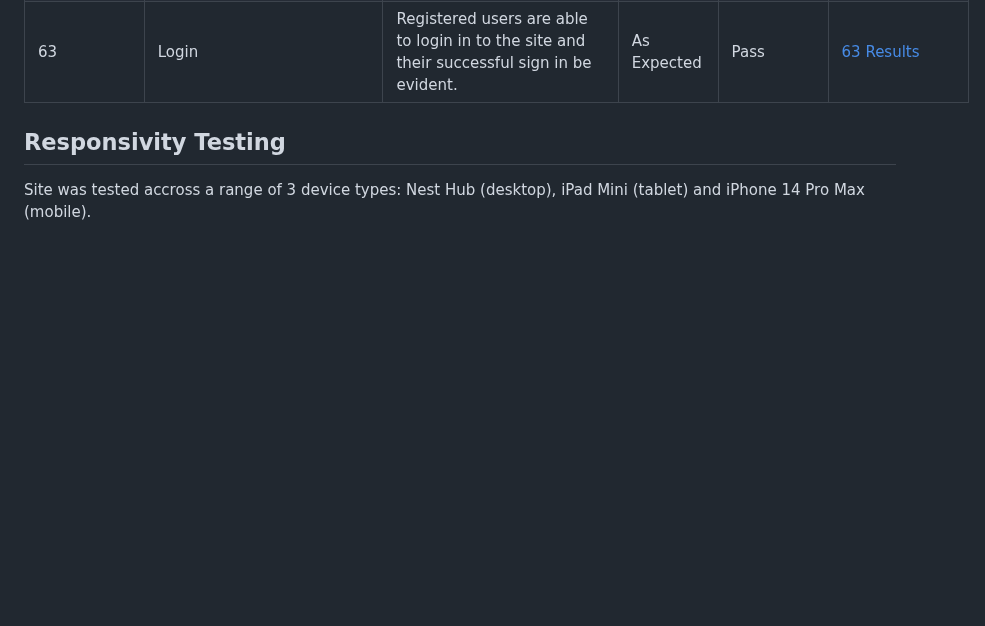
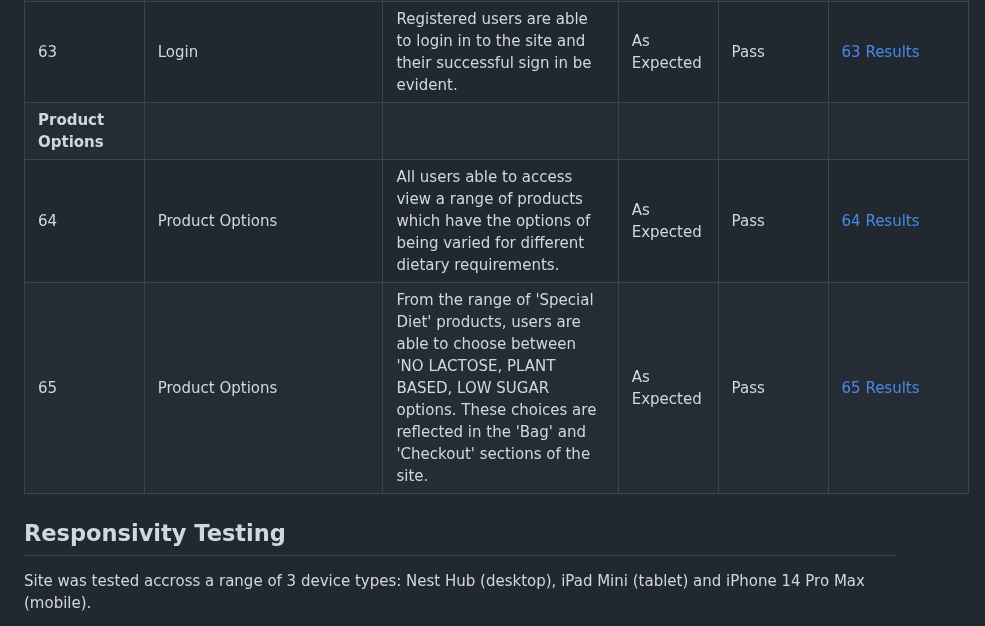
Before and after one commit to AlexandraEL9/KIS-MS4, a Markdown page: TESTING.md, the part around the change. Drawn GitHub-style; blank space fills up the shorter version.

Commit message:
update testing with product options and other error/bugs

```diff
--- a/TESTING.md
+++ b/TESTING.md
@@ -338,6 +338,9 @@ With regards to the 'Best Practices' scoring, issues center on the use of cookie
 | 62 |  Register New Users: Context- Successful Registration- email Confirm/Verify | Users revieve an email with a link to verify their details, this navigates them to the site to verify, finally recieving confirmation of verified details. | As Expected | Pass | [62 Results](./docs/testing/full-feature/feature-test-62.png) |
 | **Sign In** |  |  |  |  |  |
 | 63 |  Login | Registered users are able to login in to the site and their successful sign in be evident. | As Expected | Pass | [63 Results](./docs/testing/full-feature/feature-test-63.png) |
+| **Product Options** |  |  |  |  |  |
+| 64 |  Product Options | All users able to access view a range of products which have the options of being varied for different dietary requirements. | As Expected | Pass | [64 Results](./docs/testing/full-feature/feature-test-64.png) |
+| 65 |  Product Options | From the range of 'Special Diet' products, users are able to choose between 'NO LACTOSE, PLANT BASED, LOW SUGAR options. These choices are reflected in the 'Bag' and 'Checkout' sections of the site. | As Expected | Pass | [65 Results](./docs/testing/full-feature/feature-test-65.png) |
 
 
 ## Responsivity Testing
```
